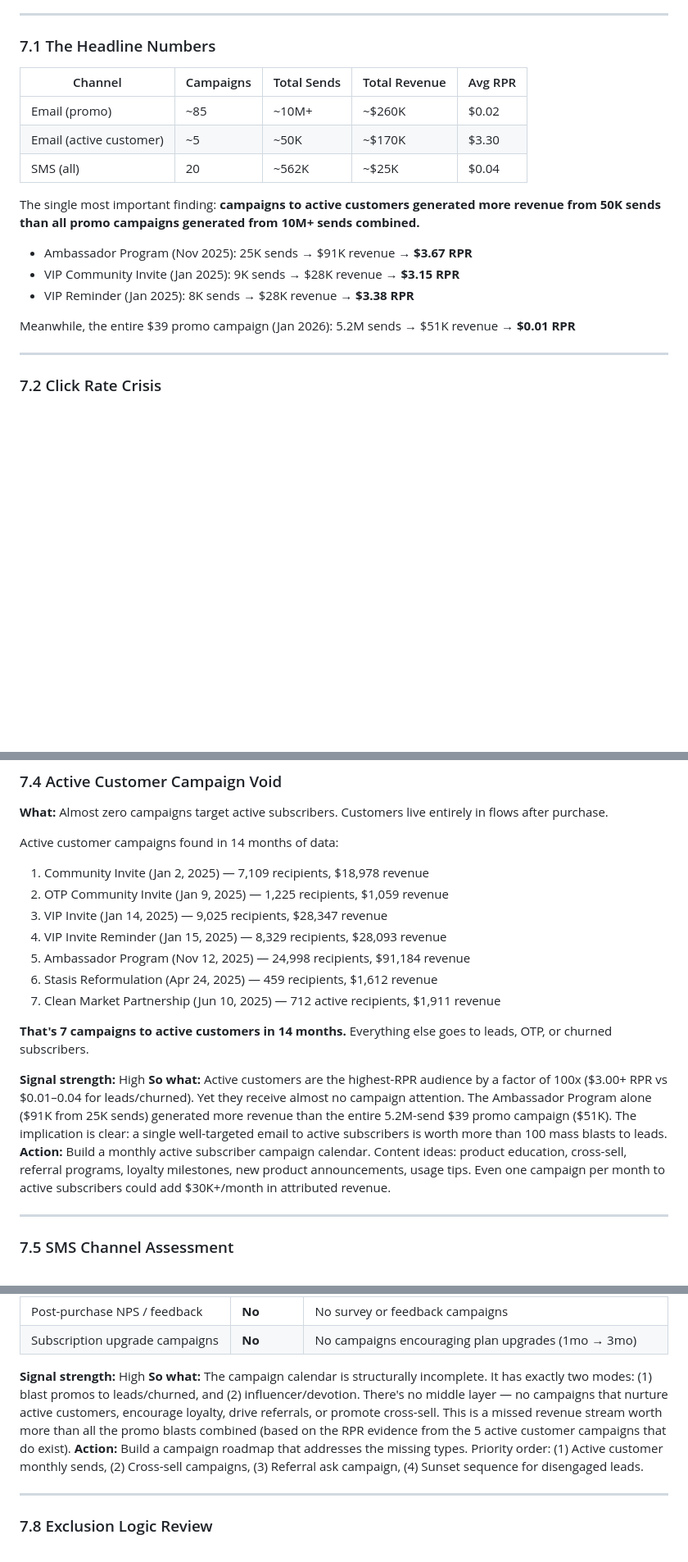
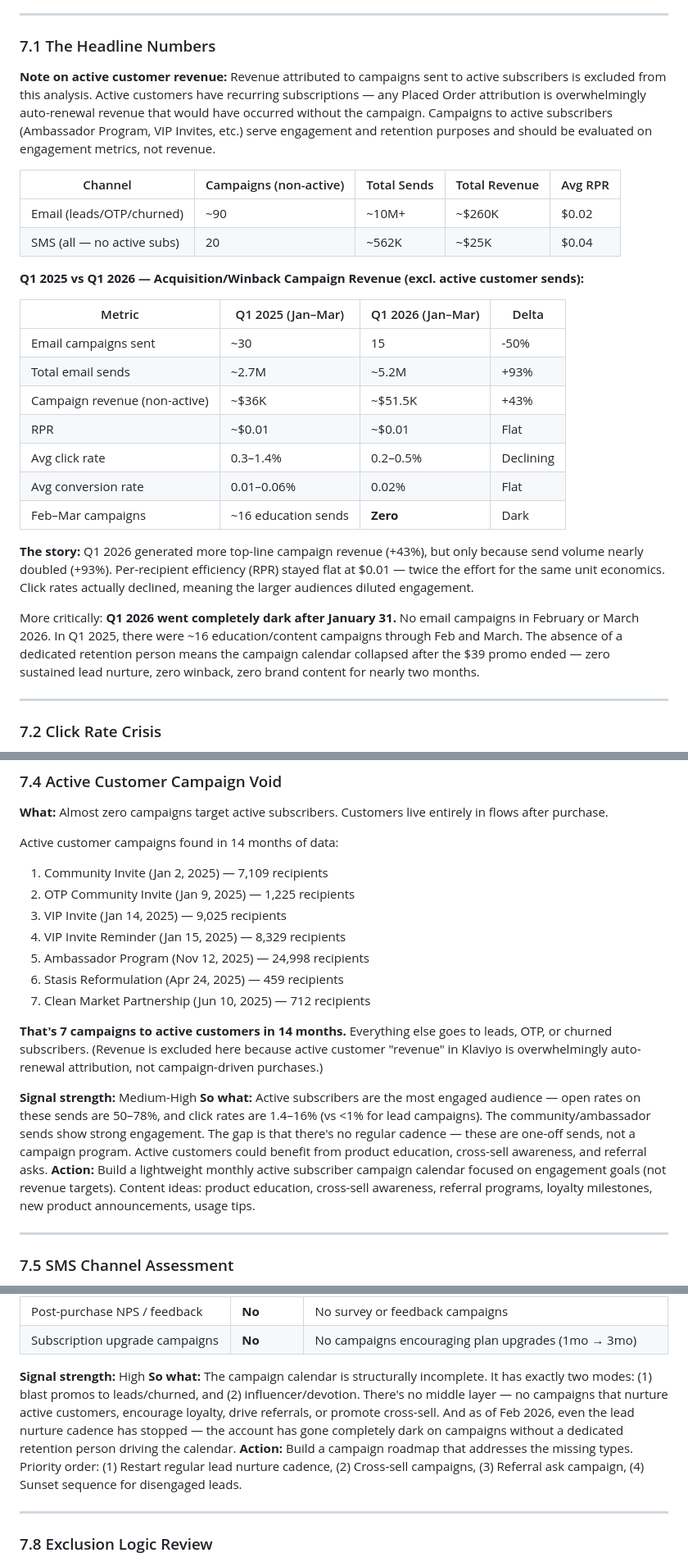
Before and after one commit to brycedallashoward/thesis-audit, a Markdown page: flow insights.md, 3 parts joined by grey strips. Shown at 82% size. GitHub-like rendering; blank space fills up the shorter version.

Commit message:
Fix Section 7: remove misleading active customer revenue attribution, add Q1 YoY comparison
Active subscriber campaign revenue is auto-renewal attribution, not
campaign-driven purchases. Removed all RPR comparisons between active
and lead/winback campaigns. Added Q1 2025 vs Q1 2026 comparison showing
send volume doubled but RPR stayed flat at $0.01, and campaign calendar
went dark after Jan 31 without a retention person.

Co-Authored-By: Claude Opus 4.6 (1M context) <noreply@anthropic.com>

```diff
--- a/flow insights.md
+++ b/flow insights.md
@@ -618,19 +618,28 @@ Full performance data pulled via Klaviyo Reporting API. See `data/campaign-perfo
 
 ### 7.1 The Headline Numbers
 
-| Channel | Campaigns | Total Sends | Total Revenue | Avg RPR |
-|---------|-----------|------------|---------------|---------|
-| Email (promo) | ~85 | ~10M+ | ~$260K | $0.02 |
-| Email (active customer) | ~5 | ~50K | ~$170K | $3.30 |
-| SMS (all) | 20 | ~562K | ~$25K | $0.04 |
+**Note on active customer revenue:** Revenue attributed to campaigns sent to active subscribers is excluded from this analysis. Active customers have recurring subscriptions — any Placed Order attribution is overwhelmingly auto-renewal revenue that would have occurred without the campaign. Campaigns to active subscribers (Ambassador Program, VIP Invites, etc.) serve engagement and retention purposes and should be evaluated on engagement metrics, not revenue.
 
-The single most important finding: **campaigns to active customers generated more revenue from 50K sends than all promo campaigns generated from 10M+ sends combined.**
+| Channel | Campaigns (non-active) | Total Sends | Total Revenue | Avg RPR |
+|---------|----------------------|------------|---------------|---------|
+| Email (leads/OTP/churned) | ~90 | ~10M+ | ~$260K | $0.02 |
+| SMS (all — no active subs) | 20 | ~562K | ~$25K | $0.04 |
 
-- Ambassador Program (Nov 2025): 25K sends → $91K revenue → **$3.67 RPR**
-- VIP Community Invite (Jan 2025): 9K sends → $28K revenue → **$3.15 RPR**
-- VIP Reminder (Jan 2025): 8K sends → $28K revenue → **$3.38 RPR**
+**Q1 2025 vs Q1 2026 — Acquisition/Winback Campaign Revenue (excl. active customer sends):**
 
-Meanwhile, the entire $39 promo campaign (Jan 2026): 5.2M sends → $51K revenue → **$0.01 RPR**
+| Metric | Q1 2025 (Jan–Mar) | Q1 2026 (Jan–Mar) | Delta |
+|--------|-------------------|-------------------|-------|
+| Email campaigns sent | ~30 | 15 | -50% |
+| Total email sends | ~2.7M | ~5.2M | +93% |
+| Campaign revenue (non-active) | ~$36K | ~$51.5K | +43% |
+| RPR | ~$0.01 | ~$0.01 | Flat |
+| Avg click rate | 0.3–1.4% | 0.2–0.5% | Declining |
+| Avg conversion rate | 0.01–0.06% | 0.02% | Flat |
+| Feb–Mar campaigns | ~16 education sends | **Zero** | Dark |
+
+**The story:** Q1 2026 generated more top-line campaign revenue (+43%), but only because send volume nearly doubled (+93%). Per-recipient efficiency (RPR) stayed flat at $0.01 — twice the effort for the same unit economics. Click rates actually declined, meaning the larger audiences diluted engagement.
+
+More critically: **Q1 2026 went completely dark after January 31.** No email campaigns in February or March 2026. In Q1 2025, there were ~16 education/content campaigns through Feb and March. The absence of a dedicated retention person means the campaign calendar collapsed after the $39 promo ended — zero sustained lead nurture, zero winback, zero brand content for nearly two months.
 
 ---
 
@@ -677,19 +686,19 @@ Meanwhile, the entire $39 promo campaign (Jan 2026): 5.2M sends → $51K revenue
 **What:** Almost zero campaigns target active subscribers. Customers live entirely in flows after purchase.
 
 Active customer campaigns found in 14 months of data:
-1. Community Invite (Jan 2, 2025) — 7,109 recipients, $18,978 revenue
-2. OTP Community Invite (Jan 9, 2025) — 1,225 recipients, $1,059 revenue
-3. VIP Invite (Jan 14, 2025) — 9,025 recipients, $28,347 revenue
-4. VIP Invite Reminder (Jan 15, 2025) — 8,329 recipients, $28,093 revenue
-5. Ambassador Program (Nov 12, 2025) — 24,998 recipients, $91,184 revenue
-6. Stasis Reformulation (Apr 24, 2025) — 459 recipients, $1,612 revenue
-7. Clean Market Partnership (Jun 10, 2025) — 712 active recipients, $1,911 revenue
+1. Community Invite (Jan 2, 2025) — 7,109 recipients
+2. OTP Community Invite (Jan 9, 2025) — 1,225 recipients
+3. VIP Invite (Jan 14, 2025) — 9,025 recipients
+4. VIP Invite Reminder (Jan 15, 2025) — 8,329 recipients
+5. Ambassador Program (Nov 12, 2025) — 24,998 recipients
+6. Stasis Reformulation (Apr 24, 2025) — 459 recipients
+7. Clean Market Partnership (Jun 10, 2025) — 712 recipients
 
-**That's 7 campaigns to active customers in 14 months.** Everything else goes to leads, OTP, or churned subscribers.
+**That's 7 campaigns to active customers in 14 months.** Everything else goes to leads, OTP, or churned subscribers. (Revenue is excluded here because active customer "revenue" in Klaviyo is overwhelmingly auto-renewal attribution, not campaign-driven purchases.)
 
-**Signal strength:** High
-**So what:** Active customers are the highest-RPR audience by a factor of 100x ($3.00+ RPR vs $0.01–0.04 for leads/churned). Yet they receive almost no campaign attention. The Ambassador Program alone ($91K from 25K sends) generated more revenue than the entire 5.2M-send $39 promo campaign ($51K). The implication is clear: a single well-targeted email to active subscribers is worth more than 100 mass blasts to leads.
-**Action:** Build a monthly active subscriber campaign calendar. Content ideas: product education, cross-sell, referral programs, loyalty milestones, new product announcements, usage tips. Even one campaign per month to active subscribers could add $30K+/month in attributed revenue.
+**Signal strength:** Medium-High
+**So what:** Active subscribers are the most engaged audience — open rates on these sends are 50–78%, and click rates are 1.4–16% (vs <1% for lead campaigns). The community/ambassador sends show strong engagement. The gap is that there's no regular cadence — these are one-off sends, not a campaign program. Active customers could benefit from product education, cross-sell awareness, and referral asks.
+**Action:** Build a lightweight monthly active subscriber campaign calendar focused on engagement goals (not revenue targets). Content ideas: product education, cross-sell awareness, referral programs, loyalty milestones, new product announcements, usage tips.
 
 ---
 
@@ -751,8 +760,8 @@ Active customer campaigns found in 14 months of data:
 | Subscription upgrade campaigns | **No** | No campaigns encouraging plan upgrades (1mo → 3mo) |
 
 **Signal strength:** High
-**So what:** The campaign calendar is structurally incomplete. It has exactly two modes: (1) blast promos to leads/churned, and (2) influencer/devotion. There's no middle layer — no campaigns that nurture active customers, encourage loyalty, drive referrals, or promote cross-sell. This is a missed revenue stream worth more than all the promo blasts combined (based on the RPR evidence from the 5 active customer campaigns that do exist).
-**Action:** Build a campaign roadmap that addresses the missing types. Priority order: (1) Active customer monthly sends, (2) Cross-sell campaigns, (3) Referral ask campaign, (4) Sunset sequence for disengaged leads.
+**So what:** The campaign calendar is structurally incomplete. It has exactly two modes: (1) blast promos to leads/churned, and (2) influencer/devotion. There's no middle layer — no campaigns that nurture active customers, encourage loyalty, drive referrals, or promote cross-sell. And as of Feb 2026, even the lead nurture cadence has stopped — the account has gone completely dark on campaigns without a dedicated retention person driving the calendar.
+**Action:** Build a campaign roadmap that addresses the missing types. Priority order: (1) Restart regular lead nurture cadence, (2) Cross-sell campaigns, (3) Referral ask campaign, (4) Sunset sequence for disengaged leads.
 
 ---
 
```
Also changed, not shown: other parts of flow insights.md (+9 -8 lines), data/campaign-performance.md (+3 -1 lines).
